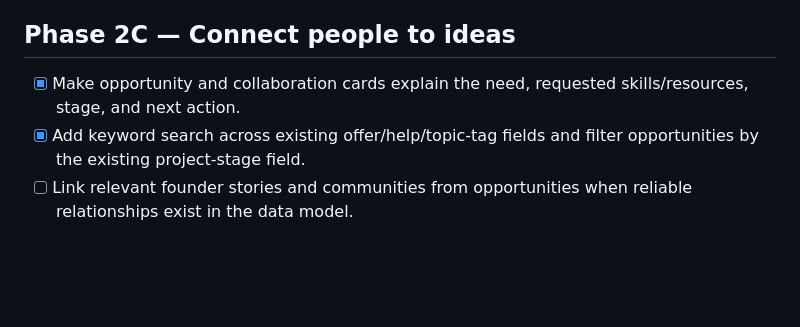
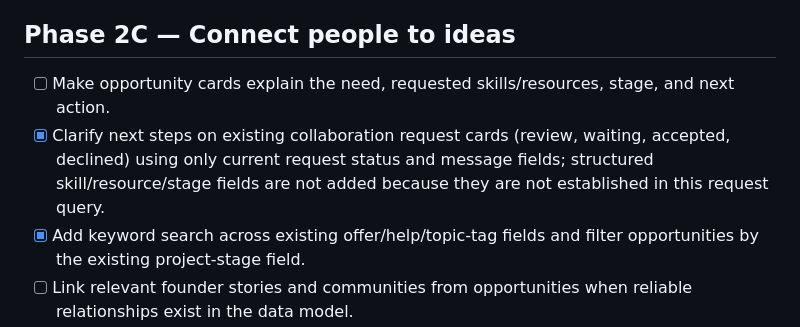
Before and after one commit to goldsonic100/venturify, a Markdown page: docs/phase2-roadmap.md, the part around the change. Rendered like a GitHub page; blank space fills up the shorter version.

Commit message:
docs(roadmap): record collaboration guidance

```diff
--- a/docs/phase2-roadmap.md
+++ b/docs/phase2-roadmap.md
@@ -18,7 +18,8 @@
 
 ## Phase 2C — Connect people to ideas
 
-- [x] Make opportunity and collaboration cards explain the need, requested skills/resources, stage, and next action.
+- [ ] Make opportunity cards explain the need, requested skills/resources, stage, and next action.
+- [x] Clarify next steps on existing collaboration request cards (review, waiting, accepted, declined) using only current request status and message fields; structured skill/resource/stage fields are not added because they are not established in this request query.
 - [x] Add keyword search across existing offer/help/topic-tag fields and filter opportunities by the existing project-stage field.
 - [ ] Link relevant founder stories and communities from opportunities when reliable relationships exist in the data model.
 - [ ] Preserve Discover eligibility rules: verified accounts, Level 5+, at least one community, and no self-recommendation.
```
